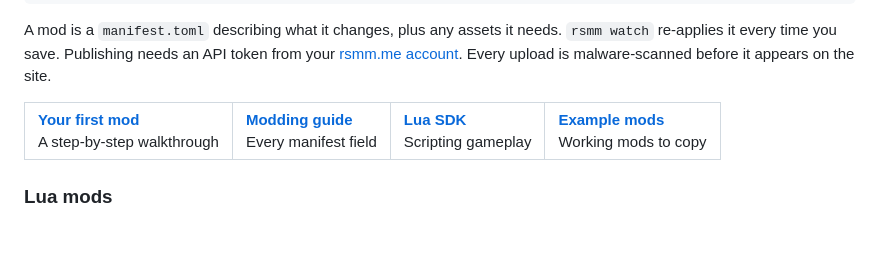
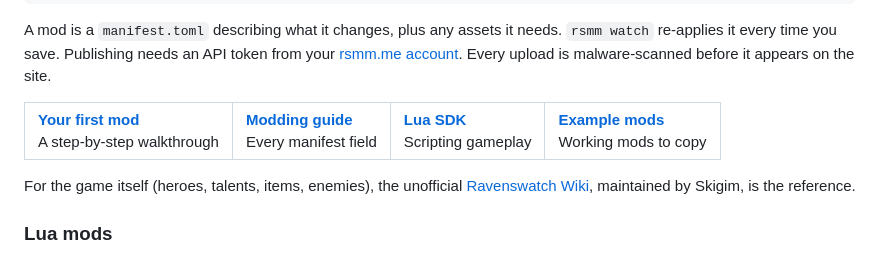
Before and after one commit to Ovilli/RavenswatchModManager, a Markdown page: README.md, the part around the change. Rendered like a GitHub page; blank space fills up the shorter version.

Commit message:
README: link the unofficial Ravenswatch Wiki

```diff
--- a/README.md
+++ b/README.md
@@ -140,6 +140,9 @@ appears on the site.
 </tr>
 </table>
 
+For the game itself (heroes, talents, items, enemies), the unofficial
+[Ravenswatch Wiki](https://ravenswatch.wiki.gg/), maintained by Skigim, is the reference.
+
 ### Lua mods
 
 Most mods are plain file changes and work wherever the game runs. Lua mods also need
```
